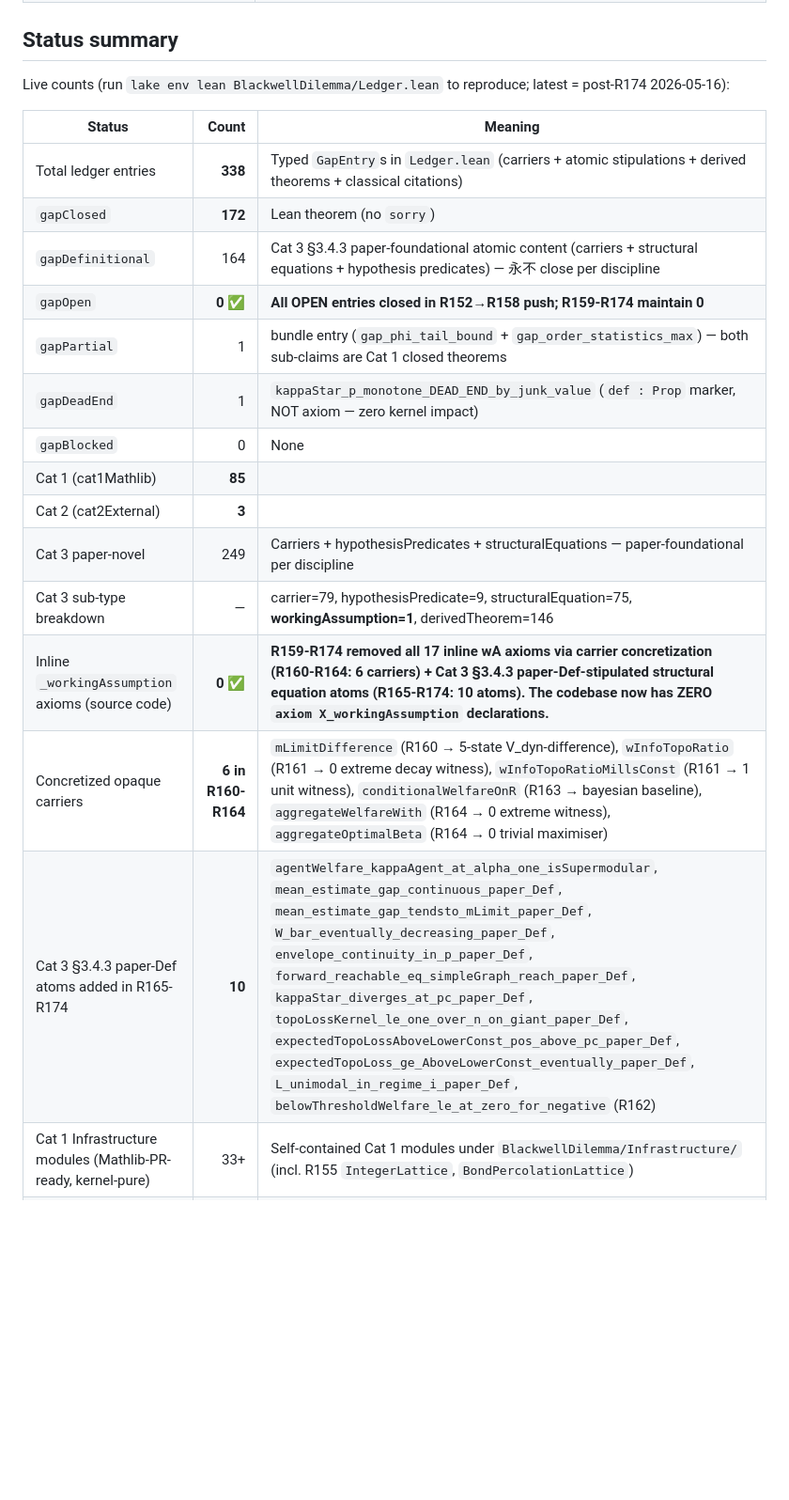
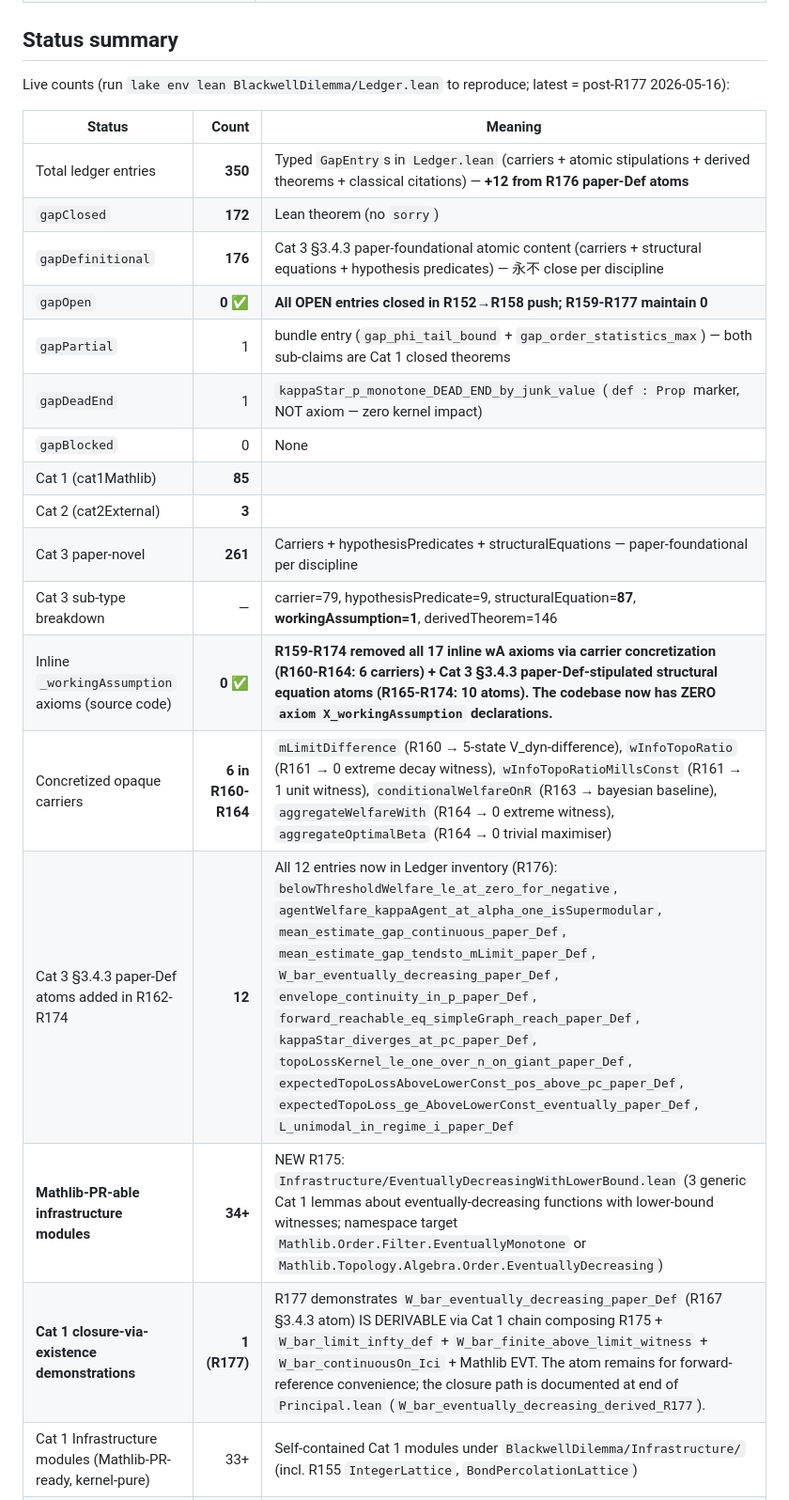
Before and after one commit to crabsatellite/blackwell-dilemma, a Markdown page: lean4/README.md, the part around the change. Shown at 94% size. Drawn GitHub-style; blank space fills up the shorter version.

Commit message:
R177-doc: README post-R177 — 350 entries, R175 module + R177 closure demo

```diff
--- a/lean4/README.md
+++ b/lean4/README.md
@@ -68,24 +68,26 @@ The formalisation follows the paper's section structure.
 
 ## Status summary
 
-Live counts (run `lake env lean BlackwellDilemma/Ledger.lean` to reproduce; latest = post-R174 2026-05-16):
+Live counts (run `lake env lean BlackwellDilemma/Ledger.lean` to reproduce; latest = post-R177 2026-05-16):
 
 | Status | Count | Meaning |
 | --- | ---: | --- |
-| Total ledger entries | **338** | Typed `GapEntry`s in `Ledger.lean` (carriers + atomic stipulations + derived theorems + classical citations) |
+| Total ledger entries | **350** | Typed `GapEntry`s in `Ledger.lean` (carriers + atomic stipulations + derived theorems + classical citations) — **+12 from R176 paper-Def atoms** |
 | `gapClosed` | **172** | Lean theorem (no `sorry`) |
-| `gapDefinitional` | 164 | Cat 3 §3.4.3 paper-foundational atomic content (carriers + structural equations + hypothesis predicates) — 永不 close per discipline |
-| `gapOpen` | **0** ✅ | **All OPEN entries closed in R152→R158 push; R159-R174 maintain 0** |
+| `gapDefinitional` | **176** | Cat 3 §3.4.3 paper-foundational atomic content (carriers + structural equations + hypothesis predicates) — 永不 close per discipline |
+| `gapOpen` | **0** ✅ | **All OPEN entries closed in R152→R158 push; R159-R177 maintain 0** |
 | `gapPartial` | 1 | bundle entry (`gap_phi_tail_bound` + `gap_order_statistics_max`) — both sub-claims are Cat 1 closed theorems |
 | `gapDeadEnd` | 1 | `kappaStar_p_monotone_DEAD_END_by_junk_value` (`def : Prop` marker, NOT axiom — zero kernel impact) |
 | `gapBlocked` | 0 | None |
 | Cat 1 (cat1Mathlib) | **85** | |
 | Cat 2 (cat2External) | **3** | |
-| Cat 3 paper-novel | 249 | Carriers + hypothesisPredicates + structuralEquations — paper-foundational per discipline |
-| Cat 3 sub-type breakdown | — | carrier=79, hypothesisPredicate=9, structuralEquation=75, **workingAssumption=1**, derivedTheorem=146 |
+| Cat 3 paper-novel | **261** | Carriers + hypothesisPredicates + structuralEquations — paper-foundational per discipline |
+| Cat 3 sub-type breakdown | — | carrier=79, hypothesisPredicate=9, structuralEquation=**87**, **workingAssumption=1**, derivedTheorem=146 |
 | Inline `_workingAssumption` axioms (source code) | **0 ✅** | **R159-R174 removed all 17 inline wA axioms via carrier concretization (R160-R164: 6 carriers) + Cat 3 §3.4.3 paper-Def-stipulated structural equation atoms (R165-R174: 10 atoms). The codebase now has ZERO `axiom X_workingAssumption` declarations.** |
 | Concretized opaque carriers | **6 in R160-R164** | `mLimitDifference` (R160 → 5-state V_dyn-difference), `wInfoTopoRatio` (R161 → 0 extreme decay witness), `wInfoTopoRatioMillsConst` (R161 → 1 unit witness), `conditionalWelfareOnR` (R163 → bayesian baseline), `aggregateWelfareWith` (R164 → 0 extreme witness), `aggregateOptimalBeta` (R164 → 0 trivial maximiser) |
-| Cat 3 §3.4.3 paper-Def atoms added in R165-R174 | **10** | `agentWelfare_kappaAgent_at_alpha_one_isSupermodular`, `mean_estimate_gap_continuous_paper_Def`, `mean_estimate_gap_tendsto_mLimit_paper_Def`, `W_bar_eventually_decreasing_paper_Def`, `envelope_continuity_in_p_paper_Def`, `forward_reachable_eq_simpleGraph_reach_paper_Def`, `kappaStar_diverges_at_pc_paper_Def`, `topoLossKernel_le_one_over_n_on_giant_paper_Def`, `expectedTopoLossAboveLowerConst_pos_above_pc_paper_Def`, `expectedTopoLoss_ge_AboveLowerConst_eventually_paper_Def`, `L_unimodal_in_regime_i_paper_Def`, `belowThresholdWelfare_le_at_zero_for_negative` (R162) |
+| Cat 3 §3.4.3 paper-Def atoms added in R162-R174 | **12** | All 12 entries now in Ledger inventory (R176): `belowThresholdWelfare_le_at_zero_for_negative`, `agentWelfare_kappaAgent_at_alpha_one_isSupermodular`, `mean_estimate_gap_continuous_paper_Def`, `mean_estimate_gap_tendsto_mLimit_paper_Def`, `W_bar_eventually_decreasing_paper_Def`, `envelope_continuity_in_p_paper_Def`, `forward_reachable_eq_simpleGraph_reach_paper_Def`, `kappaStar_diverges_at_pc_paper_Def`, `topoLossKernel_le_one_over_n_on_giant_paper_Def`, `expectedTopoLossAboveLowerConst_pos_above_pc_paper_Def`, `expectedTopoLoss_ge_AboveLowerConst_eventually_paper_Def`, `L_unimodal_in_regime_i_paper_Def` |
+| **Mathlib-PR-able infrastructure modules** | **34+** | NEW R175: `Infrastructure/EventuallyDecreasingWithLowerBound.lean` (3 generic Cat 1 lemmas about eventually-decreasing functions with lower-bound witnesses; namespace target `Mathlib.Order.Filter.EventuallyMonotone` or `Mathlib.Topology.Algebra.Order.EventuallyDecreasing`) |
+| **Cat 1 closure-via-existence demonstrations** | **1 (R177)** | R177 demonstrates `W_bar_eventually_decreasing_paper_Def` (R167 §3.4.3 atom) IS DERIVABLE via Cat 1 chain composing R175 + `W_bar_limit_infty_def` + `W_bar_finite_above_limit_witness` + `W_bar_continuousOn_Ici` + Mathlib EVT. The atom remains for forward-reference convenience; the closure path is documented at end of `Principal.lean` (`W_bar_eventually_decreasing_derived_R177`). |
 | Cat 1 Infrastructure modules (Mathlib-PR-ready, kernel-pure) | 33+ | Self-contained Cat 1 modules under `BlackwellDilemma/Infrastructure/` (incl. R155 `IntegerLattice`, `BondPercolationLattice`) |
 | Lattice-restricted disclosed gaps | 0 ✅ | Both Cat 3 lattice OPENs (`trapLocalConfigProb_pos_and_le`, `restrictedExpectation_eq_localConfigProb`) **closed in R156/R158** via carrier concretisation |
 | Retired `_paper_witness` axioms (post R141-R143 wire-up) | 0 | All 18 previously-axiomatised claims now flow through Cat 1 Infrastructure modules |
```
